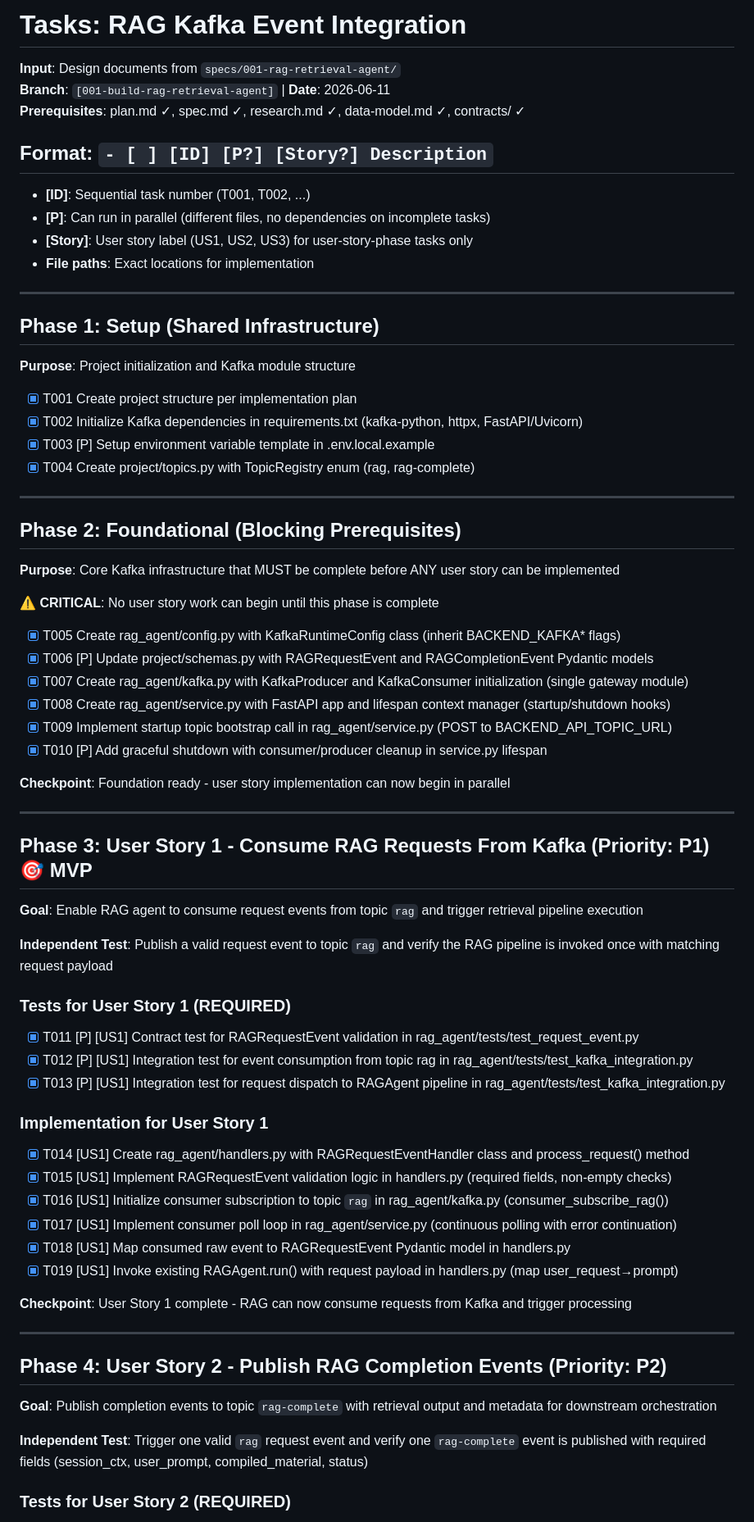
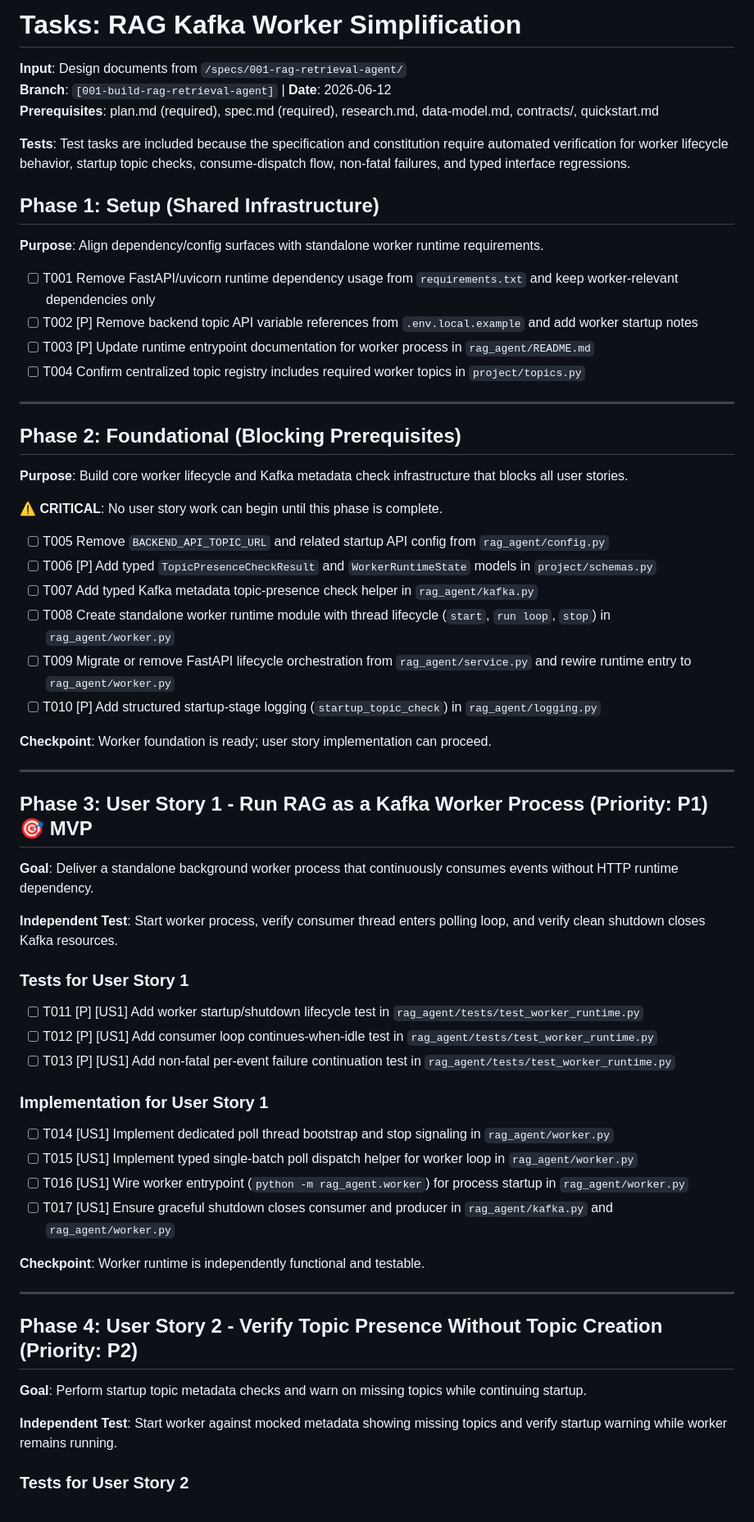
Before and after one commit to akarX23/deep-learn-project, a Markdown page: specs/001-rag-retrieval-agent/tasks.md, the part around one of its changes. Shown at 82% size. Rendered like a GitHub page.

Commit message:
Tasks created to simplify project structure

```diff
--- a/specs/001-rag-retrieval-agent/tasks.md
+++ b/specs/001-rag-retrieval-agent/tasks.md
@@ -1,76 +1,67 @@
-# Tasks: RAG Kafka Event Integration
+# Tasks: RAG Kafka Worker Simplification
 
-**Input**: Design documents from `specs/001-rag-retrieval-agent/`
-**Branch**: `[001-build-rag-retrieval-agent]` | **Date**: 2026-06-11
-**Prerequisites**: plan.md ✓, spec.md ✓, research.md ✓, data-model.md ✓, contracts/ ✓
+**Input**: Design documents from `/specs/001-rag-retrieval-agent/`
+**Branch**: `[001-build-rag-retrieval-agent]` | **Date**: 2026-06-12
+**Prerequisites**: plan.md (required), spec.md (required), research.md, data-model.md, contracts/, quickstart.md
 
-## Format: `- [ ] [ID] [P?] [Story?] Description`
-
-- **[ID]**: Sequential task number (T001, T002, ...)
-- **[P]**: Can run in parallel (different files, no dependencies on incomplete tasks)
-- **[Story]**: User story label (US1, US2, US3) for user-story-phase tasks only
-- **File paths**: Exact locations for implementation
-
----
+**Tests**: Test tasks are included because the specification and constitution require automated verification for worker lifecycle behavior, startup topic checks, consume-dispatch flow, non-fatal failures, and typed interface regressions.
 
 ## Phase 1: Setup (Shared Infrastructure)
 
-**Purpose**: Project initialization and Kafka module structure
+**Purpose**: Align dependency/config surfaces with standalone worker runtime requirements.
 
-- [X] T001 Create project structure per implementation plan
-- [X] T002 Initialize Kafka dependencies in requirements.txt (kafka-python, httpx, FastAPI/Uvicorn)
-- [X] T003 [P] Setup environment variable template in .env.local.example
-- [X] T004 Create project/topics.py with TopicRegistry enum (rag, rag-complete)
+- [ ] T001 Remove FastAPI/uvicorn runtime dependency usage from `requirements.txt` and keep worker-relevant dependencies only
+- [ ] T002 [P] Remove backend topic API variable references from `.env.local.example` and add worker startup notes
+- [ ] T003 [P] Update runtime entrypoint documentation for worker process in `rag_agent/README.md`
+- [ ] T004 Confirm centralized topic registry includes required worker topics in `project/topics.py`
 
 ---
 
 ## Phase 2: Foundational (Blocking Prerequisites)
 
-**Purpose**: Core Kafka infrastructure that MUST be complete before ANY user story can be implemented
+**Purpose**: Build core worker lifecycle and Kafka metadata check infrastructure that blocks all user stories.
 
-**⚠️ CRITICAL**: No user story work can begin until this phase is complete
+**⚠️ CRITICAL**: No user story work can begin until this phase is complete.
 
-- [X] T005 Create rag_agent/config.py with KafkaRuntimeConfig class (inherit BACKEND_KAFKA* flags)
-- [X] T006 [P] Update project/schemas.py with RAGRequestEvent and RAGCompletionEvent Pydantic models
-- [X] T007 Create rag_agent/kafka.py with KafkaProducer and KafkaConsumer initialization (single gateway module)
-- [X] T008 Create rag_agent/service.py with FastAPI app and lifespan context manager (startup/shutdown hooks)
-- [X] T009 Implement startup topic bootstrap call in rag_agent/service.py (POST to BACKEND_API_TOPIC_URL)
-- [X] T010 [P] Add graceful shutdown with consumer/producer cleanup in service.py lifespan
+- [ ] T005 Remove `BACKEND_API_TOPIC_URL` and related startup API config from `rag_agent/config.py`
+- [ ] T006 [P] Add typed `TopicPresenceCheckResult` and `WorkerRuntimeState` models in `project/schemas.py`
+- [ ] T007 Add typed Kafka metadata topic-presence check helper in `rag_agent/kafka.py`
+- [ ] T008 Create standalone worker runtime module with thread lifecycle (`start`, `run loop`, `stop`) in `rag_agent/worker.py`
+- [ ] T009 Migrate or remove FastAPI lifecycle orchestration from `rag_agent/service.py` and rewire runtime entry to `rag_agent/worker.py`
+- [ ] T010 [P] Add structured startup-stage logging (`startup_topic_check`) in `rag_agent/logging.py`
 
-**Checkpoint**: Foundation ready - user story implementation can now begin in parallel
+**Checkpoint**: Worker foundation is ready; user story implementation can proceed.
 
 ---
 
-## Phase 3: User Story 1 - Consume RAG Requests From Kafka (Priority: P1) 🎯 MVP
+## Phase 3: User Story 1 - Run RAG as a Kafka Worker Process (Priority: P1) 🎯 MVP
 
-**Goal**: Enable RAG agent to consume request events from topic `rag` and trigger retrieval pipeline execution
+**Goal**: Deliver a standalone background worker process that continuously consumes events without HTTP runtime dependency.
 
-**Independent Test**: Publish a valid request event to topic `rag` and verify the RAG pipeline is invoked once with matching request payload
+**Independent Test**: Start worker process, verify consumer thread enters polling loop, and verify clean shutdown closes Kafka resources.
 
-### Tests for User Story 1 (REQUIRED)
+### Tests for User Story 1
 
-- [X] T011 [P] [US1] Contract test for RAGRequestEvent validation in rag_agent/tests/test_request_event.py
-- [X] T012 [P] [US1] Integration test for event consumption from topic rag in rag_agent/tests/test_kafka_integration.py
-- [X] T013 [P] [US1] Integration test for request dispatch to RAGAgent pipeline in rag_agent/tests/test_kafka_integration.py
+- [ ] T011 [P] [US1] Add worker startup/shutdown lifecycle test in `rag_agent/tests/test_worker_runtime.py`
+- [ ] T012 [P] [US1] Add consumer loop continues-when-idle test in `rag_agent/tests/test_worker_runtime.py`
+- [ ] T013 [P] [US1] Add non-fatal per-event failure continuation test in `rag_agent/tests/test_worker_runtime.py`
 
 ### Implementation for User Story 1
 
-- [X] T014 [US1] Create rag_agent/handlers.py with RAGRequestEventHandler class and process_request() method
-- [X] T015 [US1] Implement RAGRequestEvent validation logic in handlers.py (required fields, non-empty checks)
-- [X] T016 [US1] Initialize consumer subscription to topic `rag` in rag_agent/kafka.py (consumer_subscribe_rag())
-- [X] T017 [US1] Implement consumer poll loop in rag_agent/service.py (continuous polling with error continuation)
-- [X] T018 [US1] Map consumed raw event to RAGRequestEvent Pydantic model in handlers.py
-- [X] T019 [US1] Invoke existing RAGAgent.run() with request payload in handlers.py (map user_request→prompt)
+- [ ] T014 [US1] Implement dedicated poll thread bootstrap and stop signaling in `rag_agent/worker.py`
+- [ ] T015 [US1] Implement typed single-batch poll dispatch helper for worker loop in `rag_agent/worker.py`
+- [ ] T016 [US1] Wire worker entrypoint (`python -m rag_agent.worker`) for process startup in `rag_agent/worker.py`
+- [ ] T017 [US1] Ensure graceful shutdown closes consumer and producer in `rag_agent/kafka.py` and `rag_agent/worker.py`
 
-**Checkpoint**: User Story 1 complete - RAG can now consume requests from Kafka and trigger processing
+**Checkpoint**: Worker runtime is independently functional and testable.
 
 ---
 
-## Phase 4: User Story 2 - Publish RAG Completion Events (Priority: P2)
+## Phase 4: User Story 2 - Verify Topic Presence Without Topic Creation (Priority: P2)
 
-**Goal**: Publish completion events to topic `rag-complete` with retrieval output and metadata for downstream orchestration
+**Goal**: Perform startup topic metadata checks and warn on missing topics while continuing startup.
 
-**Independent Test**: Trigger one valid `rag` request event and verify one `rag-complete` event is published with required fields (session_ctx, user_prompt, compiled_material, status)
+**Independent Test**: Start worker against mocked metadata showing missing topics and verify startup warning while worker remains running.
 
-### Tests for User Story 2 (REQUIRED)
+### Tests for User Story 2
 
```
Also changed, not shown: other parts of specs/001-rag-retrieval-agent/tasks.md (+94 -147 lines).
